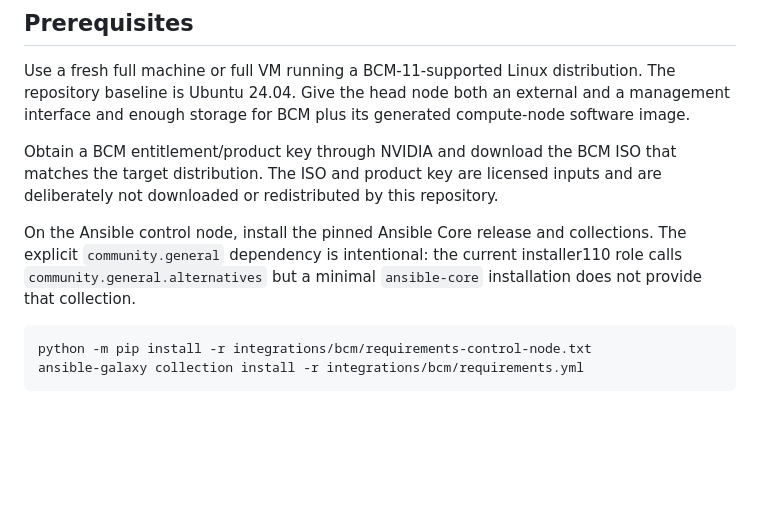
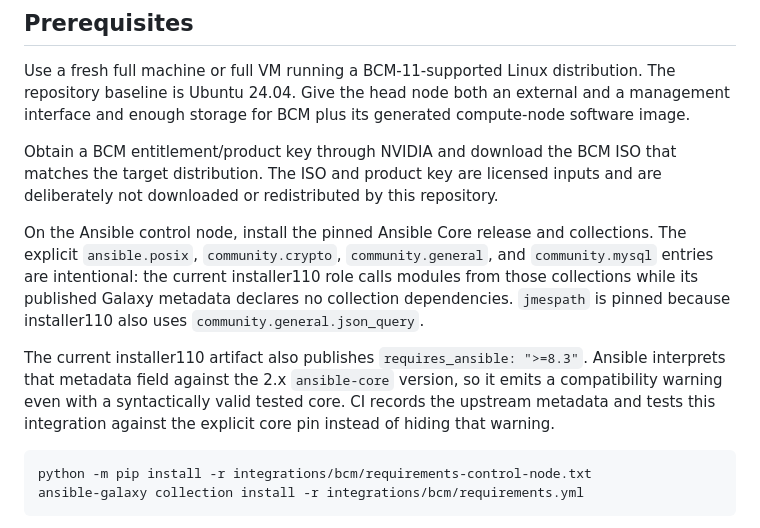
Before and after one commit to QuasarRay/datacenter-simulator, a Markdown page: integrations/bcm/README.md, the part around the change. Drawn GitHub-style; blank space fills up the shorter version.

Commit message:
Document installer110 upstream dependency metadata

````diff
--- a/integrations/bcm/README.md
+++ b/integrations/bcm/README.md
@@ -38,9 +38,17 @@ matches the target distribution. The ISO and product key are licensed inputs and
 are deliberately not downloaded or redistributed by this repository.
 
 On the Ansible control node, install the pinned Ansible Core release and
-collections. The explicit `community.general` dependency is intentional:
-the current installer110 role calls `community.general.alternatives` but a
-minimal `ansible-core` installation does not provide that collection.
+collections. The explicit `ansible.posix`, `community.crypto`,
+`community.general`, and `community.mysql` entries are intentional: the
+current installer110 role calls modules from those collections while its
+published Galaxy metadata declares no collection dependencies. `jmespath`
+is pinned because installer110 also uses `community.general.json_query`.
+
+The current installer110 artifact also publishes
+`requires_ansible: ">=8.3"`. Ansible interprets that metadata field against
+the 2.x `ansible-core` version, so it emits a compatibility warning even with
+a syntactically valid tested core. CI records the upstream metadata and tests
+this integration against the explicit core pin instead of hiding that warning.
 
 ```bash
 python -m pip install -r integrations/bcm/requirements-control-node.txt
````
